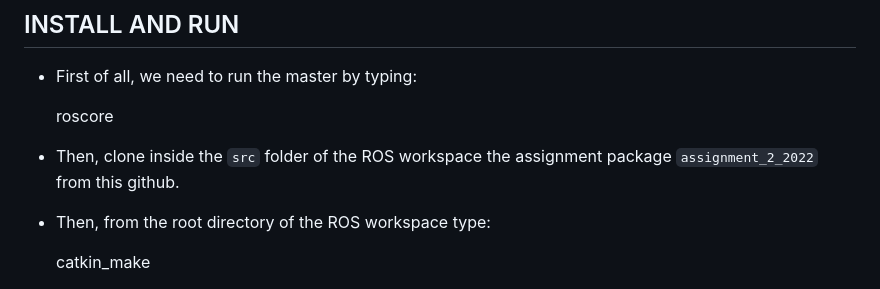
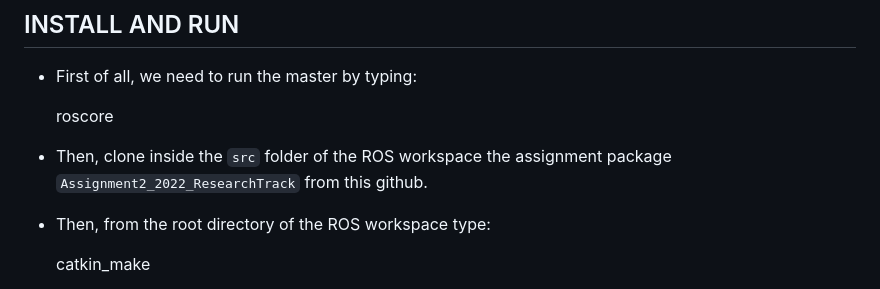
Before and after one commit to annapossamai/ROS-SIMULATOR-, a Markdown page: README.md, the part around the change. GitHub-like rendering.

```diff
--- a/README.md
+++ b/README.md
@@ -10,7 +10,7 @@
 
     roscore
 
-- Then, clone inside the `src` folder of the ROS workspace the assignment package `assignment_2_2022` from this github.
+- Then, clone inside the `src` folder of the ROS workspace the assignment package `Assignment2_2022_ResearchTrack` from this github.
 
 - Then, from the root directory of the ROS workspace type:
 
```
